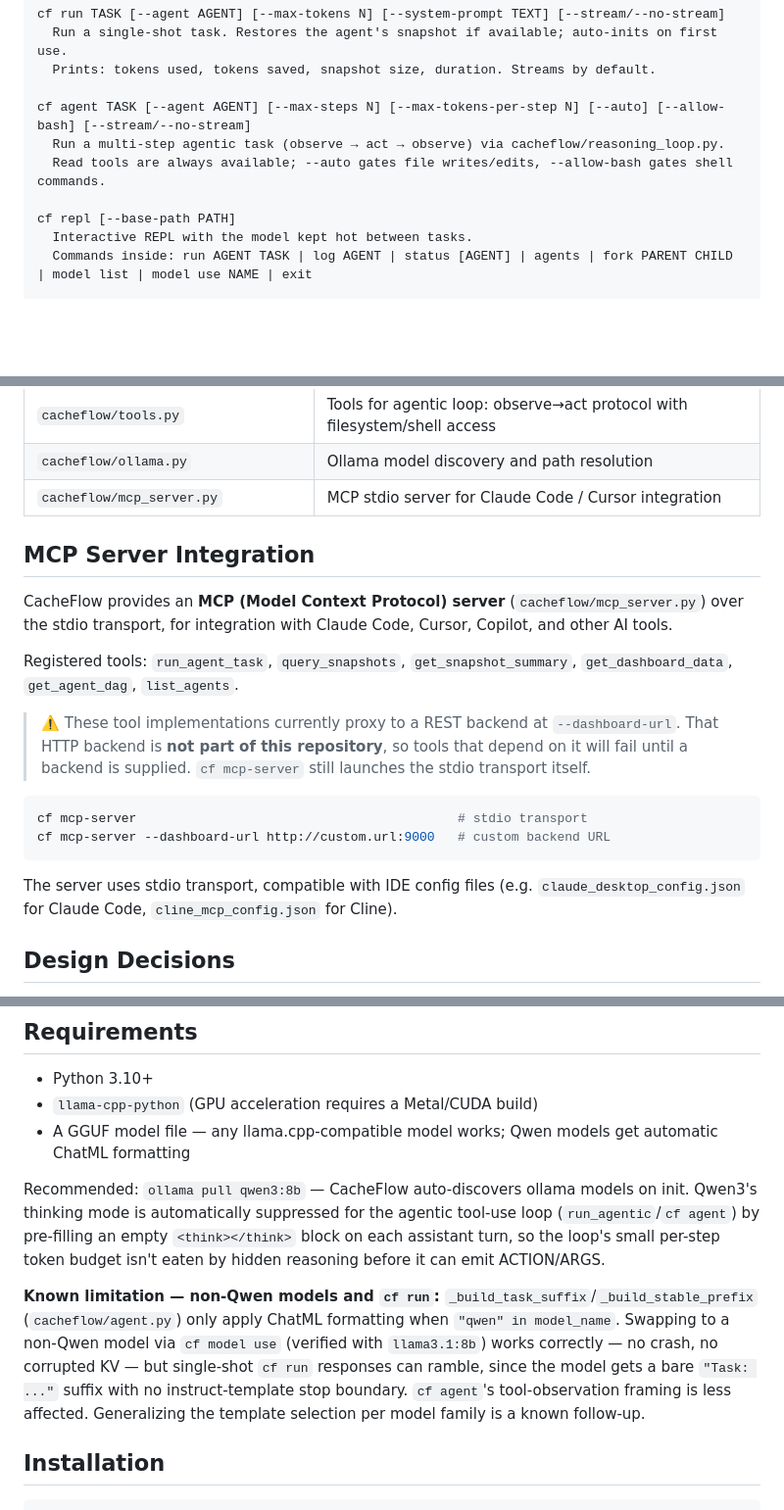
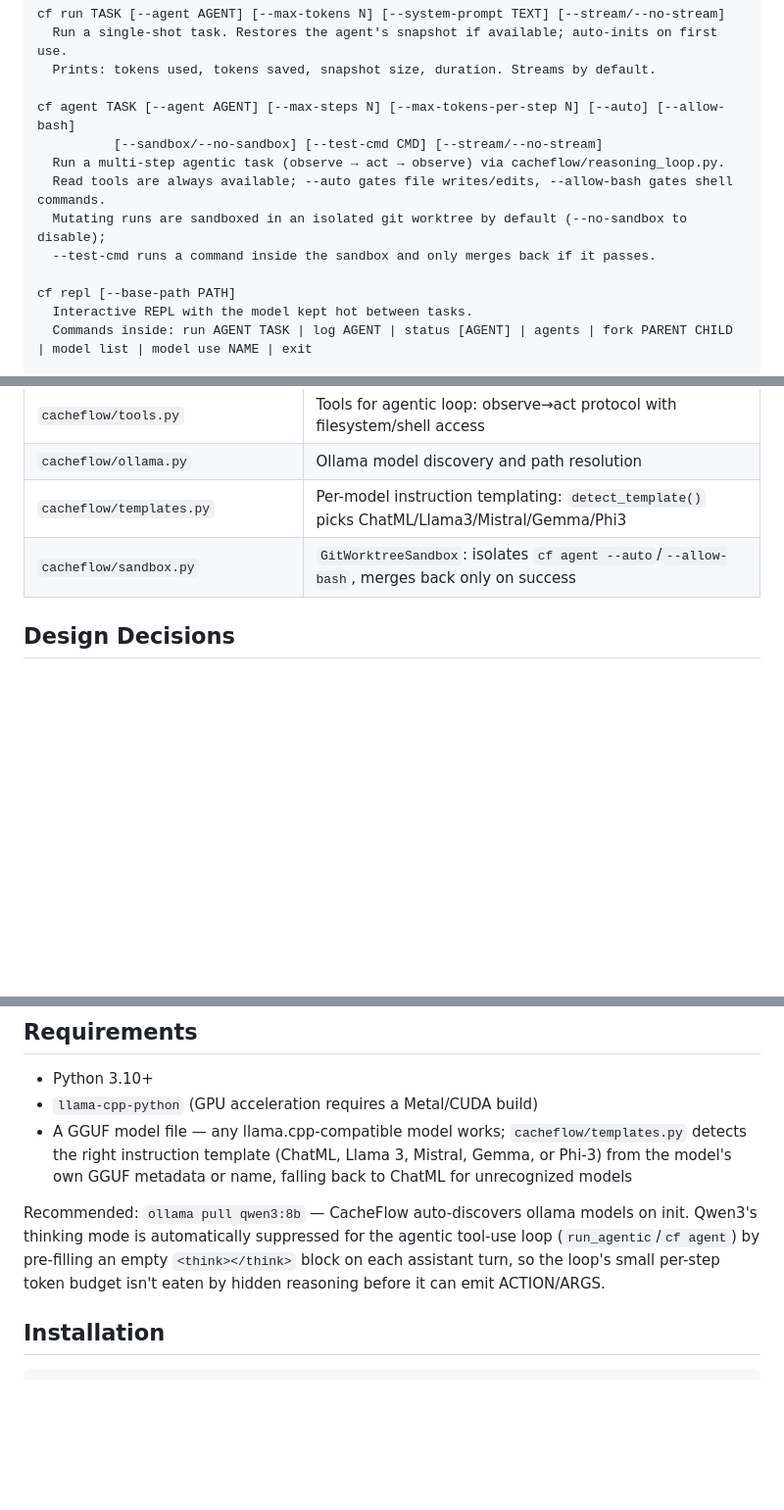
Before and after one commit to agastya-choudhary123/cacheflow, a Markdown page: README.md, 3 parts joined by grey strips. Shown at 98% size. Rendered like a GitHub page; blank space fills up the shorter version.

Commit message:
update readme for templating and worktree sandboxing

````diff
--- a/README.md
+++ b/README.md
@@ -107,9 +107,12 @@ cf run TASK [--agent AGENT] [--max-tokens N] [--system-prompt TEXT] [--stream/--
   Run a single-shot task. Restores the agent's snapshot if available; auto-inits on first use.
   Prints: tokens used, tokens saved, snapshot size, duration. Streams by default.
 
-cf agent TASK [--agent AGENT] [--max-steps N] [--max-tokens-per-step N] [--auto] [--allow-bash] [--stream/--no-stream]
+cf agent TASK [--agent AGENT] [--max-steps N] [--max-tokens-per-step N] [--auto] [--allow-bash]
+          [--sandbox/--no-sandbox] [--test-cmd CMD] [--stream/--no-stream]
   Run a multi-step agentic task (observe → act → observe) via cacheflow/reasoning_loop.py.
   Read tools are always available; --auto gates file writes/edits, --allow-bash gates shell commands.
+  Mutating runs are sandboxed in an isolated git worktree by default (--no-sandbox to disable);
+  --test-cmd runs a command inside the sandbox and only merges back if it passes.
 
 cf repl [--base-path PATH]
   Interactive REPL with the model kept hot between tasks.
@@ -273,22 +282,8 @@ cacheflow/
 | `cacheflow/indexer.py` / `retriever.py` | Semantic RAG: chunk, embed, and retrieve codebase context |
 | `cacheflow/tools.py` | Tools for agentic loop: observe→act protocol with filesystem/shell access |
 | `cacheflow/ollama.py` | Ollama model discovery and path resolution |
-| `cacheflow/mcp_server.py` | MCP stdio server for Claude Code / Cursor integration |
-
-## MCP Server Integration
-
-CacheFlow provides an **MCP (Model Context Protocol) server** (`cacheflow/mcp_server.py`) over the stdio transport, for integration with Claude Code, Cursor, Copilot, and other AI tools.
-
-Registered tools: `run_agent_task`, `query_snapshots`, `get_snapshot_summary`, `get_dashboard_data`, `get_agent_dag`, `list_agents`.
-
-> ⚠️ These tool implementations currently proxy to a REST backend at `--dashboard-url`. That HTTP backend is **not part of this repository**, so tools that depend on it will fail until a backend is supplied. `cf mcp-server` still launches the stdio transport itself.
-
-```bash
-cf mcp-server                                          # stdio transport
-cf mcp-server --dashboard-url http://custom.url:9000   # custom backend URL
-```
-
-The server uses stdio transport, compatible with IDE config files (e.g. `claude_desktop_config.json` for Claude Code, `cline_mcp_config.json` for Cline).
+| `cacheflow/templates.py` | Per-model instruction templating: `detect_template()` picks ChatML/Llama3/Mistral/Gemma/Phi3 |
+| `cacheflow/sandbox.py` | `GitWorktreeSandbox`: isolates `cf agent --auto`/`--allow-bash`, merges back only on success |
 
 ## Design Decisions
 
@@ -310,18 +305,14 @@ The server uses stdio transport, compatible with IDE config files (e.g. `claude_
 
 - Python 3.10+
 - `llama-cpp-python` (GPU acceleration requires a Metal/CUDA build)
-- A GGUF model file — any llama.cpp-compatible model works; Qwen models get automatic ChatML formatting
+- A GGUF model file — any llama.cpp-compatible model works; `cacheflow/templates.py` detects the right instruction
+  template (ChatML, Llama 3, Mistral, Gemma, or Phi-3) from the model's own GGUF metadata or name, falling back to
+  ChatML for unrecognized models
 
 Recommended: `ollama pull qwen3:8b` — CacheFlow auto-discovers ollama models on init. Qwen3's thinking mode is
 automatically suppressed for the agentic tool-use loop (`run_agentic`/`cf agent`) by pre-filling an empty
 `<think></think>` block on each assistant turn, so the loop's small per-step token budget isn't eaten by hidden
 reasoning before it can emit ACTION/ARGS.
-
-**Known limitation — non-Qwen models and `cf run`:** `_build_task_suffix`/`_build_stable_prefix` (`cacheflow/agent.py`)
-only apply ChatML formatting when `"qwen" in model_name`. Swapping to a non-Qwen model via `cf model use` (verified
-with `llama3.1:8b`) works correctly — no crash, no corrupted KV — but single-shot `cf run` responses can ramble,
-since the model gets a bare `"Task: ..."` suffix with no instruct-template stop boundary. `cf agent`'s tool-observation
-framing is less affected. Generalizing the template selection per model family is a known follow-up.
 
 ## Installation
 
````
Also changed, not shown: other parts of README.md (+12 -6 lines).
